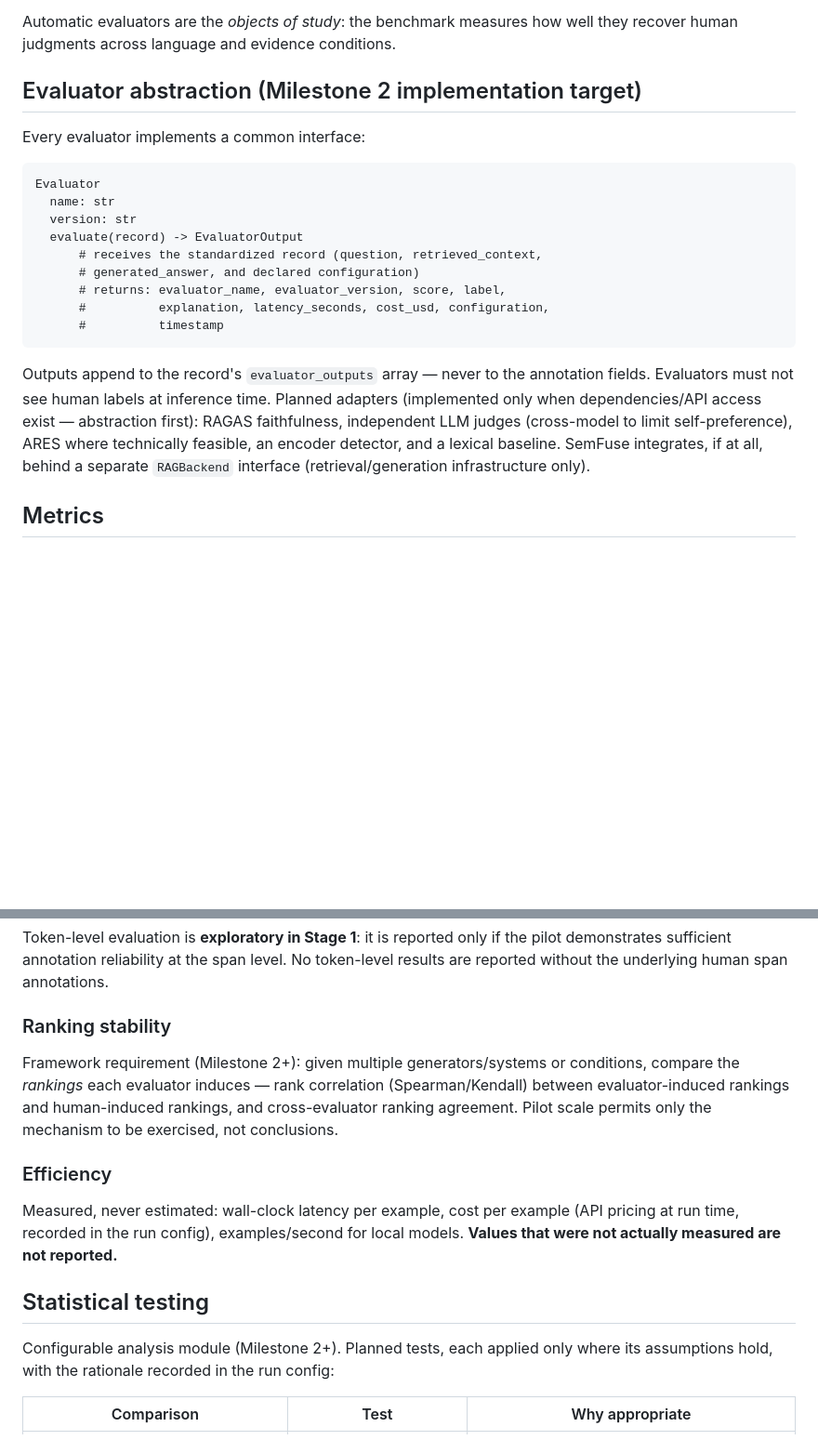
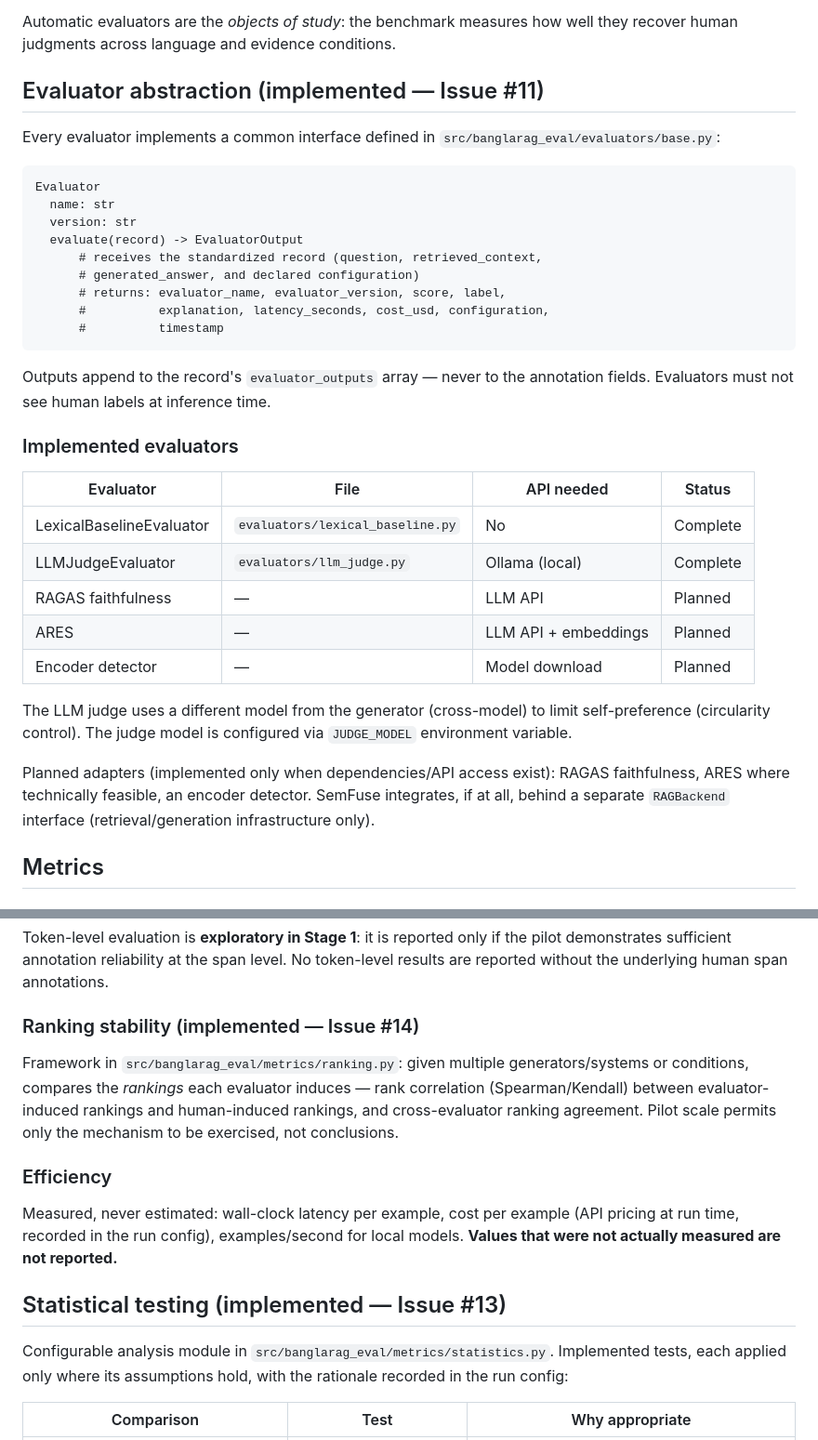
Before and after one commit to DIP-RO/BanglaRAG-Eval, a Markdown page: docs/evaluation_protocol.md, 2 parts joined by grey strips. Shown at 93% size. GitHub-like rendering; blank space fills up the shorter version.

````diff
--- a/docs/evaluation_protocol.md
+++ b/docs/evaluation_protocol.md
@@ -17,9 +17,10 @@ are **never** gold, under any configuration:
 Automatic evaluators are the *objects of study*: the benchmark measures how
 well they recover human judgments across language and evidence conditions.
 
-## Evaluator abstraction (Milestone 2 implementation target)
+## Evaluator abstraction (implemented — Issue #11)
 
-Every evaluator implements a common interface:
+Every evaluator implements a common interface defined in
+`src/banglarag_eval/evaluators/base.py`:
 
 ```text
 Evaluator
@@ -35,11 +36,25 @@ Evaluator
 
 Outputs append to the record's `evaluator_outputs` array — never to the
 annotation fields. Evaluators must not see human labels at inference time.
-Planned adapters (implemented only when dependencies/API access exist —
-abstraction first): RAGAS faithfulness, independent LLM judges (cross-model to
-limit self-preference), ARES where technically feasible, an encoder detector,
-and a lexical baseline. SemFuse integrates, if at all, behind a separate
-`RAGBackend` interface (retrieval/generation infrastructure only).
+
+### Implemented evaluators
+
+| Evaluator | File | API needed | Status |
+|---|---|---|---|
+| LexicalBaselineEvaluator | `evaluators/lexical_baseline.py` | No | Complete |
+| LLMJudgeEvaluator | `evaluators/llm_judge.py` | Ollama (local) | Complete |
+| RAGAS faithfulness | — | LLM API | Planned |
+| ARES | — | LLM API + embeddings | Planned |
+| Encoder detector | — | Model download | Planned |
+
+The LLM judge uses a different model from the generator (cross-model)
+to limit self-preference (circularity control). The judge model is
+configured via `JUDGE_MODEL` environment variable.
+
+Planned adapters (implemented only when dependencies/API access exist):
+RAGAS faithfulness, ARES where technically feasible, an encoder detector.
+SemFuse integrates, if at all, behind a separate `RAGBackend` interface
+(retrieval/generation infrastructure only).
 
 ## Metrics
 
@@ -87,13 +102,13 @@ if the pilot demonstrates sufficient annotation reliability at the span
 level. No token-level results are reported without the underlying human
 span annotations.
 
-### Ranking stability
+### Ranking stability (implemented — Issue #14)
 
-Framework requirement (Milestone 2+): given multiple generators/systems or
-conditions, compare the *rankings* each evaluator induces — rank correlation
-(Spearman/Kendall) between evaluator-induced rankings and human-induced
-rankings, and cross-evaluator ranking agreement. Pilot scale permits only the
-mechanism to be exercised, not conclusions.
+Framework in `src/banglarag_eval/metrics/ranking.py`: given multiple
+generators/systems or conditions, compares the *rankings* each evaluator
+induces — rank correlation (Spearman/Kendall) between evaluator-induced
+rankings and human-induced rankings, and cross-evaluator ranking agreement.
+Pilot scale permits only the mechanism to be exercised, not conclusions.
 
 ### Efficiency
 
@@ -101,10 +116,11 @@ Measured, never estimated: wall-clock latency per example, cost per example
 (API pricing at run time, recorded in the run config), examples/second for
 local models. **Values that were not actually measured are not reported.**
 
-## Statistical testing
+## Statistical testing (implemented — Issue #13)
 
-Configurable analysis module (Milestone 2+). Planned tests, each applied only
-where its assumptions hold, with the rationale recorded in the run config:
+Configurable analysis module in `src/banglarag_eval/metrics/statistics.py`.
+Implemented tests, each applied only where its assumptions hold, with the
+rationale recorded in the run config:
 
 | Comparison | Test | Why appropriate |
 |---|---|---|
````
Also changed, not shown: README.md (+58 -16 lines).
